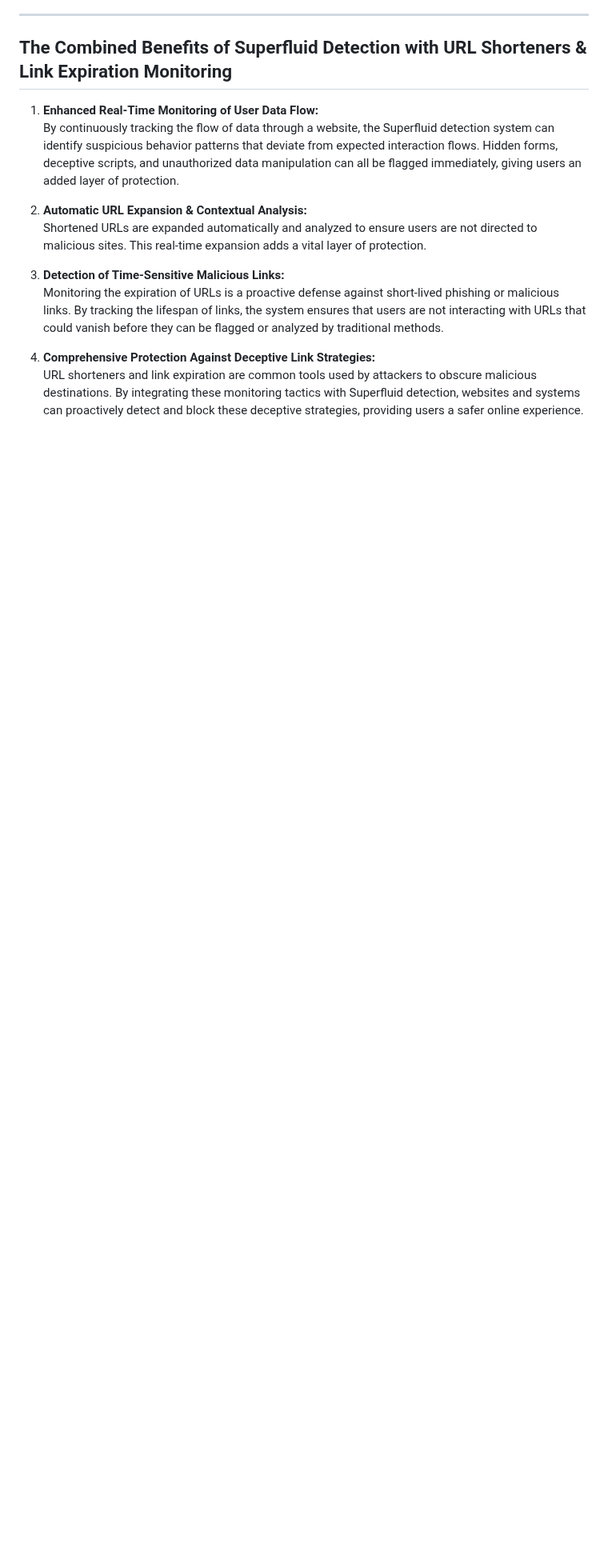
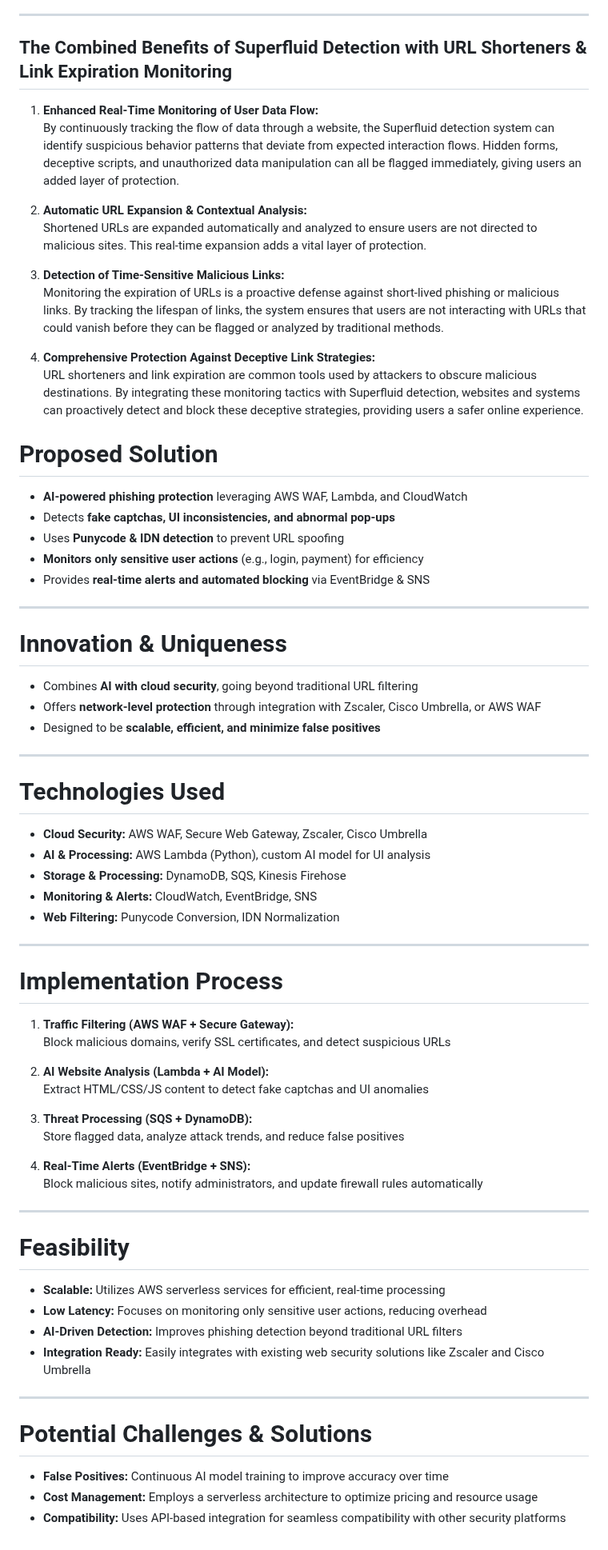
Before and after one commit to risha2211/My-Projects, a Markdown page: Cybersecurity-System.md, the part around the change. Shown at 80% size. GitHub-like rendering; blank space fills up the shorter version.

```diff
--- a/Cybersecurity-System.md
+++ b/Cybersecurity-System.md
@@ -148,3 +148,62 @@ Monitoring the expiration of URLs is a proactive defense against short-lived phi
 
 4. **Comprehensive Protection Against Deceptive Link Strategies:**
 URL shorteners and link expiration are common tools used by attackers to obscure malicious destinations. By integrating these monitoring tactics with Superfluid detection, websites and systems can proactively detect and block these deceptive strategies, providing users a safer online experience.
+
+# Proposed Solution
+
+- **AI-powered phishing protection** leveraging AWS WAF, Lambda, and CloudWatch
+- Detects **fake captchas, UI inconsistencies, and abnormal pop-ups**
+- Uses **Punycode & IDN detection** to prevent URL spoofing
+- **Monitors only sensitive user actions** (e.g., login, payment) for efficiency
+- Provides **real-time alerts and automated blocking** via EventBridge & SNS
+
+---
+
+# Innovation & Uniqueness
+
+- Combines **AI with cloud security**, going beyond traditional URL filtering
+- Offers **network-level protection** through integration with Zscaler, Cisco Umbrella, or AWS WAF
+- Designed to be **scalable, efficient, and minimize false positives**
+
+---
+
+# Technologies Used
+
+- **Cloud Security:** AWS WAF, Secure Web Gateway, Zscaler, Cisco Umbrella
+- **AI & Processing:** AWS Lambda (Python), custom AI model for UI analysis
+- **Storage & Processing:** DynamoDB, SQS, Kinesis Firehose
+- **Monitoring & Alerts:** CloudWatch, EventBridge, SNS
+- **Web Filtering:** Punycode Conversion, IDN Normalization
+
+---
+
+# Implementation Process
+
+1. **Traffic Filtering (AWS WAF + Secure Gateway):**
+   Block malicious domains, verify SSL certificates, and detect suspicious URLs
+
+2. **AI Website Analysis (Lambda + AI Model):**
+   Extract HTML/CSS/JS content to detect fake captchas and UI anomalies
+
+3. **Threat Processing (SQS + DynamoDB):**
+   Store flagged data, analyze attack trends, and reduce false positives
+
+4. **Real-Time Alerts (EventBridge + SNS):**
+   Block malicious sites, notify administrators, and update firewall rules automatically
+
+---
+
+# Feasibility
+
+- **Scalable:** Utilizes AWS serverless services for efficient, real-time processing
+- **Low Latency:** Focuses on monitoring only sensitive user actions, reducing overhead
+- **AI-Driven Detection:** Improves phishing detection beyond traditional URL filters
+- **Integration Ready:** Easily integrates with existing web security solutions like Zscaler and Cisco Umbrella
+
+---
+
+# Potential Challenges & Solutions
+
+- **False Positives:** Continuous AI model training to improve accuracy over time
+- **Cost Management:** Employs a serverless architecture to optimize pricing and resource usage
+- **Compatibility:** Uses API-based integration for seamless compatibility with other security platforms
```
